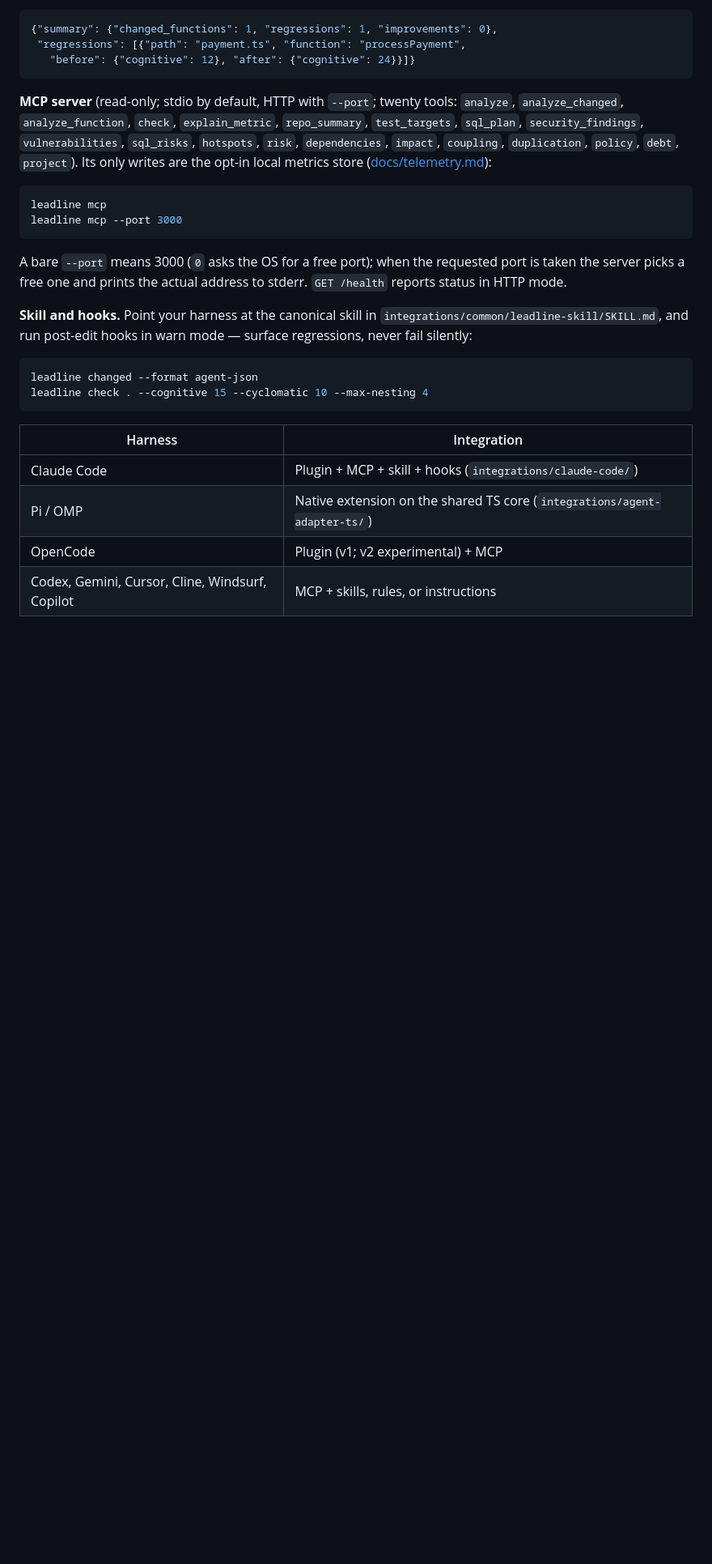
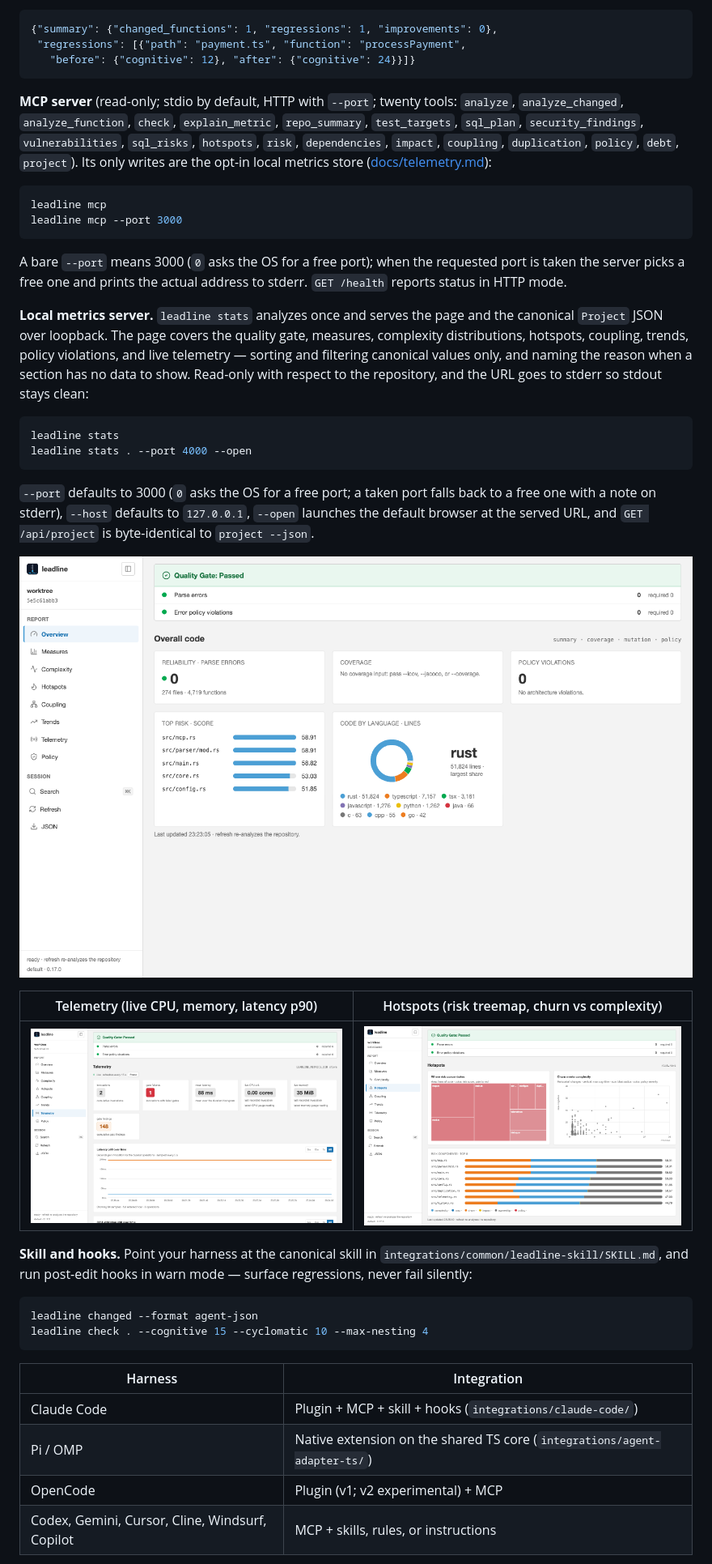
Before and after one commit to jbt95/leadline, a Markdown page: README.md, the part around one of its changes. Shown at 81% size. Rendered like a GitHub page; pictures changed too: assets/stats-hotspots.png (added), assets/stats-overview.png (added), assets/stats-telemetry.png (added); blank space fills up the shorter version.

Commit message:
docs(readme): illustrate the stats dashboard with overview, telemetry, and hotspots screenshots

````diff
--- a/README.md
+++ b/README.md
@@ -88,6 +88,21 @@ leadline mcp --port 3000
 
 A bare `--port` means 3000 (`0` asks the OS for a free port); when the requested port is taken the server picks a free one and prints the actual address to stderr. `GET /health` reports status in HTTP mode.
 
+**Local metrics server.** `leadline stats` analyzes once and serves the page and the canonical `Project` JSON over loopback. The page covers the quality gate, measures, complexity distributions, hotspots, coupling, trends, policy violations, and live telemetry — sorting and filtering canonical values only, and naming the reason when a section has no data to show. Read-only with respect to the repository, and the URL goes to stderr so stdout stays clean:
+
+```console
+leadline stats
+leadline stats . --port 4000 --open
+```
+
+`--port` defaults to 3000 (`0` asks the OS for a free port; a taken port falls back to a free one with a note on stderr), `--host` defaults to `127.0.0.1`, `--open` launches the default browser at the served URL, and `GET /api/project` is byte-identical to `project --json`.
+
+![leadline stats overview: quality gate, reliability, coverage, policy, top risk, and language mix](assets/stats-overview.png)
+
+| Telemetry (live CPU, memory, latency p90) | Hotspots (risk treemap, churn vs complexity) |
+|---|---|
+| ![leadline stats telemetry: invocation badges and per-operation p90 timeseries](assets/stats-telemetry.png) | ![leadline stats hotspots: risk treemap, churn scatter, and component bars](assets/stats-hotspots.png) |
+
 **Skill and hooks.** Point your harness at the canonical skill in `integrations/common/leadline-skill/SKILL.md`, and run post-edit hooks in warn mode — surface regressions, never fail silently:
 
 ```console
````
Also changed, not shown: other parts of README.md (+4 -2 lines).
